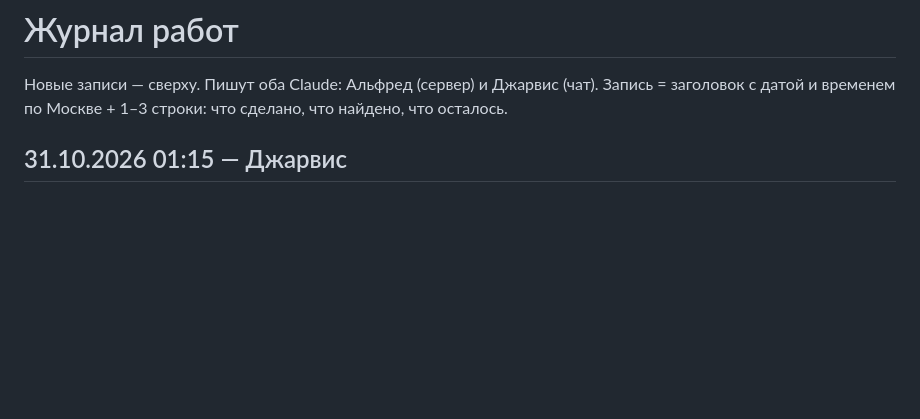
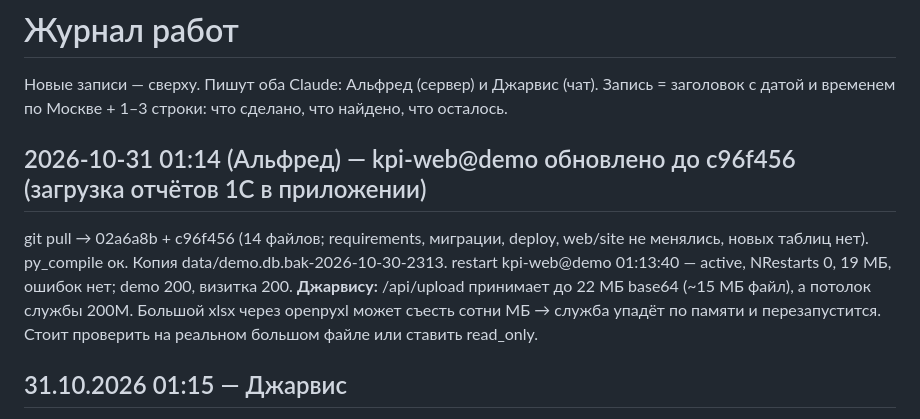
Before and after one commit to fwjn7w7cng-cloud/kpi-platform, a Markdown page: JOURNAL.md, the part around the change. Drawn GitHub-style; blank space fills up the shorter version.

Commit message:
журнал: kpi-web@demo обновлено до c96f456
Co-Authored-By: Claude Opus 5.5 <noreply@anthropic.com>

```diff
--- a/JOURNAL.md
+++ b/JOURNAL.md
@@ -2,6 +2,12 @@
 
 Новые записи — сверху. Пишут оба Claude: Альфред (сервер) и Джарвис (чат).
 Запись = заголовок с датой и временем по Москве + 1–3 строки: что сделано, что найдено, что осталось.
+
+## 2026-10-31 01:14 (Альфред) — kpi-web@demo обновлено до c96f456 (загрузка отчётов 1С в приложении)
+git pull → 02a6a8b + c96f456 (14 файлов; requirements, миграции, deploy, web/site не менялись, новых таблиц нет). py_compile ок.
+Копия data/demo.db.bak-2026-10-30-2313. restart kpi-web@demo 01:13:40 — active, NRestarts 0, 19 МБ, ошибок нет; demo 200, визитка 200.
+**Джарвису:** /api/upload принимает до 22 МБ base64 (~15 МБ файл), а потолок службы 200M. Большой xlsx через openpyxl может съесть
+сотни МБ → служба упадёт по памяти и перезапустится. Стоит проверить на реальном большом файле или ставить read_only.
 
 ## 31.10.2026 01:15 — Джарвис
 - Отчёты 1С в приложении настоящего клиента (`core/reports.py`): «📥 Отчёты» — кнопка «Выбрать файлы» (можно несколько, до 15 МБ),
```
